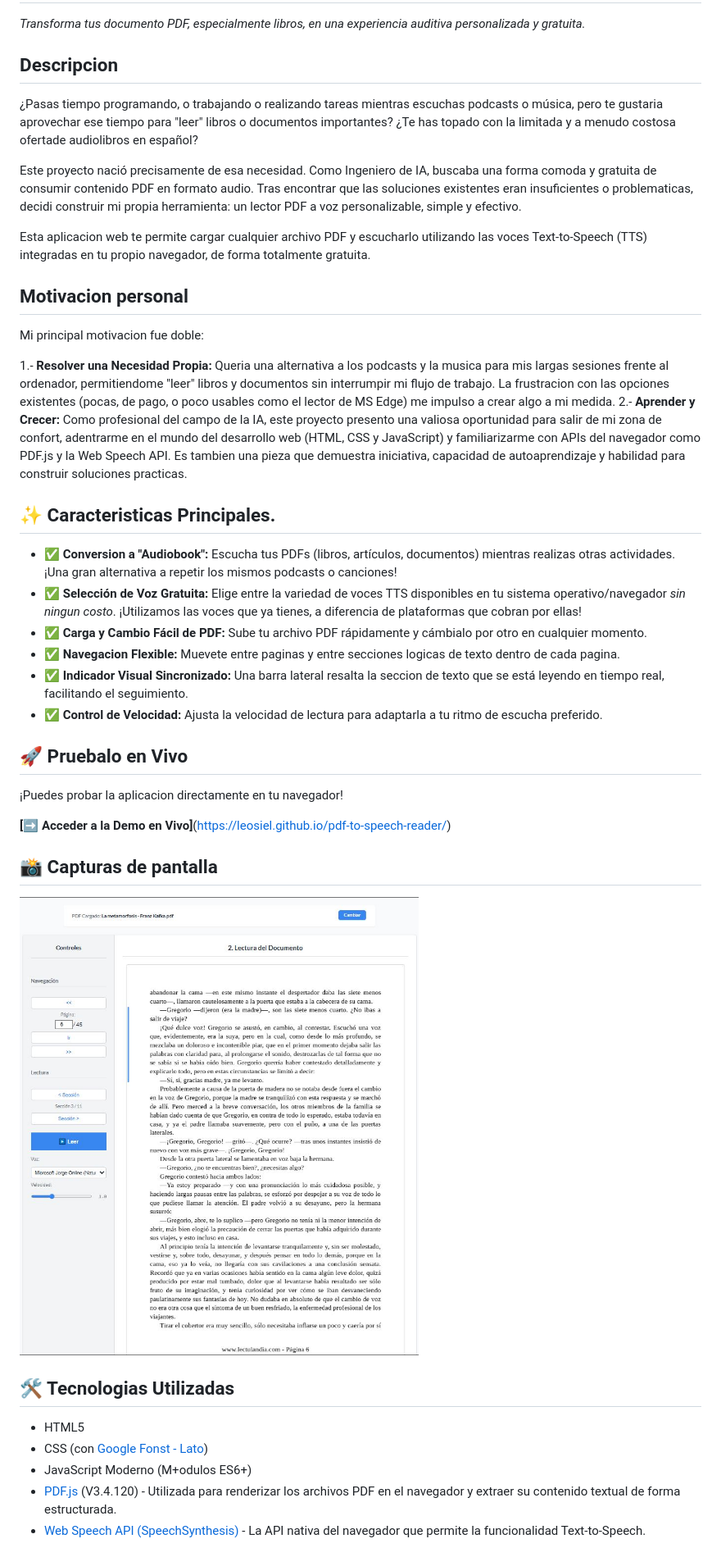
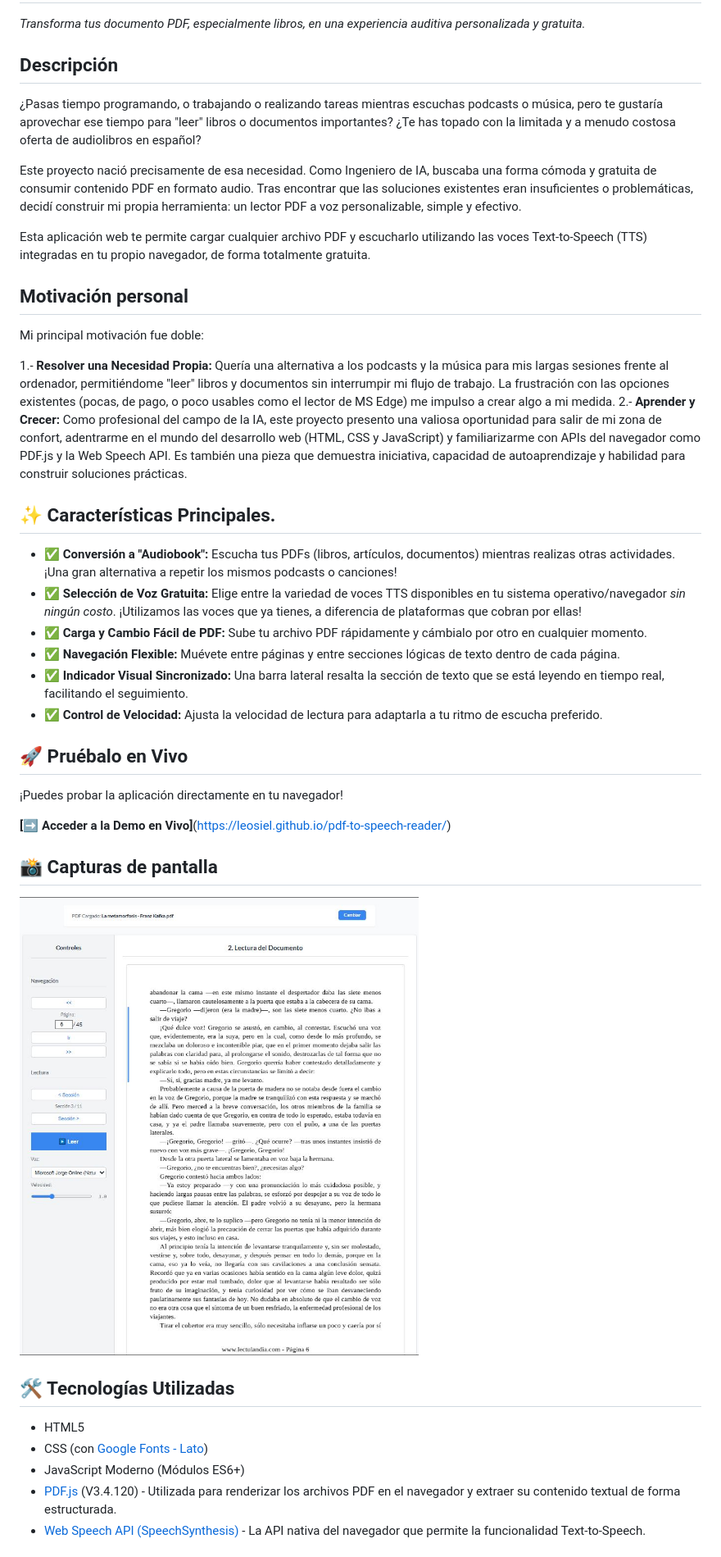
Before and after one commit to Leosiel/pdf-to-speech-reader, a Markdown page: README.md, the part around one of its changes. Shown at 82% size. GitHub-like rendering.

```diff
--- a/README.md
+++ b/README.md
@@ -2,33 +2,33 @@
 
 *Transforma tus documento PDF, especialmente libros, en una experiencia auditiva personalizada y gratuita.*
 
-## Descripcion
+## Descripción
 
-¿Pasas tiempo programando, o trabajando o realizando tareas mientras escuchas podcasts o música, pero te gustaria aprovechar ese tiempo para "leer" libros o documentos importantes? ¿Te has topado con la limitada y a menudo costosa ofertade audiolibros en español?
+¿Pasas tiempo programando, o trabajando o realizando tareas mientras escuchas podcasts o música, pero te gustaría aprovechar ese tiempo para "leer" libros o documentos importantes? ¿Te has topado con la limitada y a menudo costosa oferta de audiolibros en español?
 
-Este proyecto nació precisamente de esa necesidad. Como Ingeniero de IA, buscaba una forma comoda y gratuita de consumir contenido PDF en formato audio. Tras encontrar que las soluciones existentes eran insuficientes o problematicas, decidi construir mi propia herramienta: un lector PDF a voz personalizable, simple y efectivo.
+Este proyecto nació precisamente de esa necesidad. Como Ingeniero de IA, buscaba una forma cómoda y gratuita de consumir contenido PDF en formato audio. Tras encontrar que las soluciones existentes eran insuficientes o problemáticas, decidí construir mi propia herramienta: un lector PDF a voz personalizable, simple y efectivo.
 
-Esta aplicacion web te permite cargar cualquier archivo PDF y escucharlo utilizando las voces Text-to-Speech (TTS) integradas en tu propio navegador, de forma totalmente gratuita.
+Esta aplicación web te permite cargar cualquier archivo PDF y escucharlo utilizando las voces Text-to-Speech (TTS) integradas en tu propio navegador, de forma totalmente gratuita.
 
-## Motivacion personal
+## Motivación personal
 
-Mi principal motivacion fue doble:
+Mi principal motivación fue doble:
 
-1.-     **Resolver una Necesidad Propia:** Queria una alternativa a los podcasts y la musica para mis largas sesiones frente al ordenador, permitiendome "leer" libros y documentos sin interrumpir mi flujo de trabajo. La frustracion con las opciones existentes (pocas, de pago, o poco usables como el lector de MS Edge) me impulso a crear algo a mi medida.
-2.-     **Aprender y Crecer:** Como profesional del campo de la IA, este proyecto presento una valiosa oportunidad para salir de mi zona de confort, adentrarme en el mundo del desarrollo web (HTML, CSS y JavaScript) y familiarizarme con APIs del navegador como PDF.js y la Web Speech API. Es tambien una pieza que demuestra iniciativa, capacidad de autoaprendizaje y habilidad para construir soluciones practicas.
+1.-     **Resolver una Necesidad Propia:** Quería una alternativa a los podcasts y la música para mis largas sesiones frente al ordenador, permitiéndome "leer" libros y documentos sin interrumpir mi flujo de trabajo. La frustración con las opciones existentes (pocas, de pago, o poco usables como el lector de MS Edge) me impulso a crear algo a mi medida.
+2.-     **Aprender y Crecer:** Como profesional del campo de la IA, este proyecto presento una valiosa oportunidad para salir de mi zona de confort, adentrarme en el mundo del desarrollo web (HTML, CSS y JavaScript) y familiarizarme con APIs del navegador como PDF.js y la Web Speech API. Es también una pieza que demuestra iniciativa, capacidad de autoaprendizaje y habilidad para construir soluciones prácticas.
 
-## ✨ Caracteristicas Principales.
+## ✨ Características Principales.
 
-*   ✅ **Conversion a "Audiobook":** Escucha tus PDFs (libros, artículos, documentos) mientras realizas otras actividades. ¡Una gran alternativa a repetir los mismos podcasts o canciones!
-*   ✅ **Selección de Voz Gratuita:** Elige entre la variedad de voces TTS disponibles en tu sistema operativo/navegador *sin ningun costo*. ¡Utilizamos las voces que ya tienes, a diferencia de plataformas que cobran por ellas!
+*   ✅ **Conversión a "Audiobook":** Escucha tus PDFs (libros, artículos, documentos) mientras realizas otras actividades. ¡Una gran alternativa a repetir los mismos podcasts o canciones!
+*   ✅ **Selección de Voz Gratuita:** Elige entre la variedad de voces TTS disponibles en tu sistema operativo/navegador *sin ningún costo*. ¡Utilizamos las voces que ya tienes, a diferencia de plataformas que cobran por ellas!
 *   ✅ **Carga y Cambio Fácil de PDF:** Sube tu archivo PDF rápidamente y cámbialo por otro en cualquier momento.
-*   ✅ **Navegacion Flexible:** Muevete entre paginas y entre secciones logicas de texto dentro de cada pagina.
-*   ✅ **Indicador Visual Sincronizado:** Una barra lateral resalta la seccion de texto que se está leyendo en tiempo real, facilitando el seguimiento.
+*   ✅ **Navegación Flexible:** Muévete entre páginas y entre secciones lógicas de texto dentro de cada página.
+*   ✅ **Indicador Visual Sincronizado:** Una barra lateral resalta la sección de texto que se está leyendo en tiempo real, facilitando el seguimiento.
 *   ✅ **Control de Velocidad:** Ajusta la velocidad de lectura para adaptarla a tu ritmo de escucha preferido.
 
-## 🚀 Pruebalo en Vivo
+## 🚀 Pruébalo en Vivo
 
-¡Puedes probar la aplicacion directamente en tu navegador!
+¡Puedes probar la aplicación directamente en tu navegador!
 
 **[➡️ Acceder a la Demo en Vivo]**(https://leosiel.github.io/pdf-to-speech-reader/)
 
@@ -38,9 +38,9 @@ Mi principal motivacion fue doble:
 
-## 🛠 Tecnologias Utilizadas
+## 🛠 Tecnologías Utilizadas
 
 *   HTML5
-*   CSS (con [Google Fonst - Lato](https://fonts.google.com/specimen/Lato))
-*   JavaScript Moderno (M+odulos ES6+)
+*   CSS (con [Google Fonts - Lato](https://fonts.google.com/specimen/Lato))
+*   JavaScript Moderno (Módulos ES6+)
 *   [PDF.js](https://mozilla.github.io/pdf.js/) (V3.4.120) - Utilizada para renderizar los archivos PDF en el navegador y extraer su contenido textual de forma estructurada.
 *   [Web Speech API (SpeechSynthesis)](https://developer.mozilla.org/en-US/docs/Web/API/Web_Speech_API) - La API nativa del navegador que permite la funcionalidad Text-to-Speech.
 
```
Also changed, not shown: other parts of README.md (+7 -7 lines).
